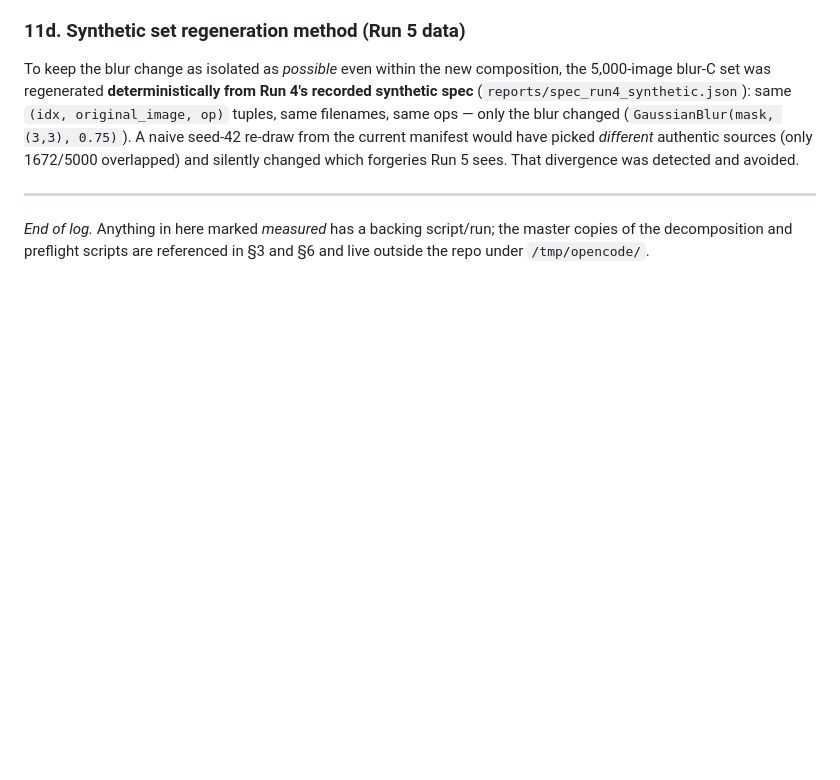
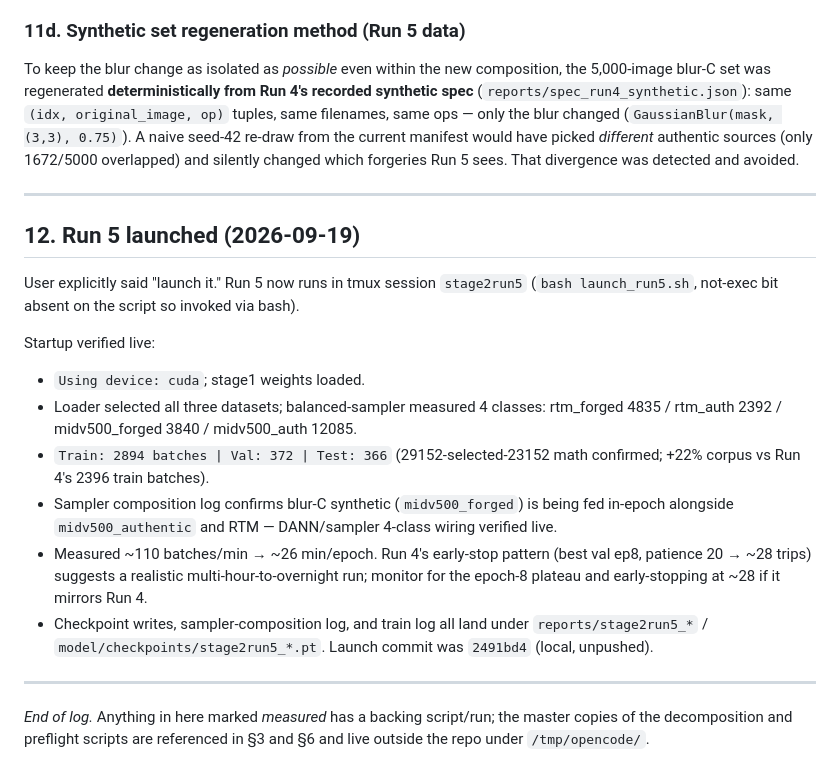
Before and after one commit to harshil-sri/mvss-net-lite, a Markdown page: OPUS5_SESSION_DECISIONS.md, the part around the change. Drawn GitHub-style; blank space fills up the shorter version.

Commit message:
Record Run 5 launch + startup verification in decision log

```diff
--- a/OPUS5_SESSION_DECISIONS.md
+++ b/OPUS5_SESSION_DECISIONS.md
@@ -435,6 +435,30 @@ divergence was detected and avoided.
 
 ---
 
+## 12. Run 5 launched (2026-09-19)
+
+User explicitly said "launch it." Run 5 now runs in tmux session `stage2run5`
+(`bash launch_run5.sh`, not-exec bit absent on the script so invoked via bash).
+
+Startup verified live:
+- `Using device: cuda`; stage1 weights loaded.
+- Loader selected all three datasets; balanced-sampler measured 4 classes:
+  rtm_forged 4835 / rtm_auth 2392 / midv500_forged 3840 / midv500_auth 12085.
+- `Train: 2894 batches | Val: 372 | Test: 366` (29152-selected-23152 math
+  confirmed; +22% corpus vs Run 4's 2396 train batches).
+- Sampler composition log confirms blur-C synthetic (`midv500_forged`) is being
+  fed in-epoch alongside `midv500_authentic` and RTM — DANN/sampler 4-class
+  wiring verified live.
+- Measured ~110 batches/min → ~26 min/epoch. Run 4's early-stop pattern (best
+  val ep8, patience 20 → ~28 trips) suggests a realistic multi-hour-to-overnight
+  run; monitor for the epoch-8 plateau and early-stopping at ~28 if it mirrors
+  Run 4.
+- Checkpoint writes, sampler-composition log, and train log all land under
+  `reports/stage2run5_*` / `model/checkpoints/stage2run5_*.pt`. Launch commit
+  was `2491bd4` (local, unpushed).
+
+---
+
 *End of log.* Anything in here marked *measured* has a backing script/run; the
 master copies of the decomposition and preflight scripts are referenced in
 §3 and §6 and live outside the repo under `/tmp/opencode/`.
```
